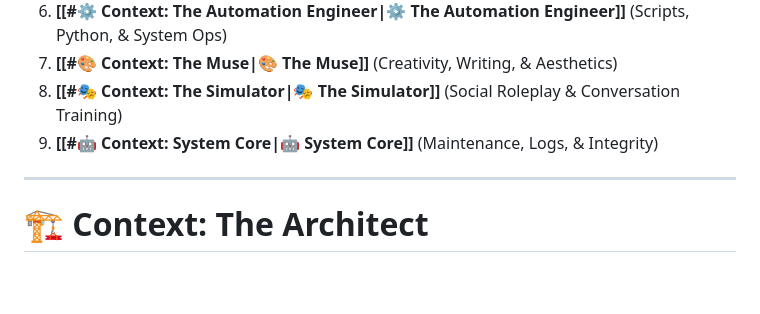
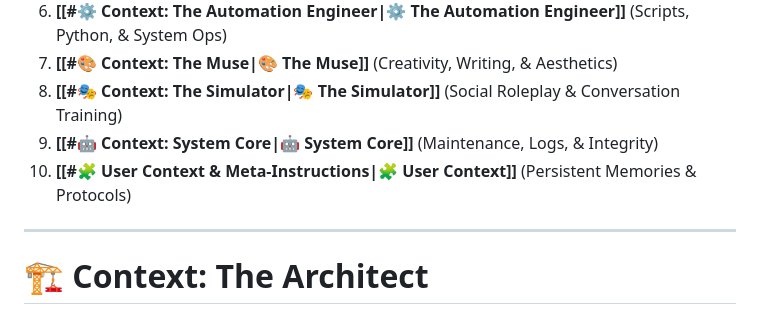
Before and after one commit to Aryan31v/Vinci, a Markdown page: 1 - 🧠 The Construct/🤖 AI Core/02 - Context Compendium.md, the part around one of its changes. Rendered like a GitHub page; blank space fills up the shorter version.

Commit message:
chore: migrate chaos stream to context compendium

```diff
--- a/1 - 🧠 The Construct/🤖 AI Core/02 - Context Compendium.md
+++ b/1 - 🧠 The Construct/🤖 AI Core/02 - Context Compendium.md
@@ -14,6 +14,7 @@
 7.  **[[#🎨 Context: The Muse|🎨 The Muse]]** (Creativity, Writing, & Aesthetics)
 8.  **[[#🎭 Context: The Simulator|🎭 The Simulator]]** (Social Roleplay & Conversation Training)
 9.  **[[#🤖 Context: System Core|🤖 System Core]]** (Maintenance, Logs, & Integrity)
+10. **[[#🧩 User Context & Meta-Instructions|🧩 User Context]]** (Persistent Memories & Protocols)
 
 ---
 
```
Also changed, not shown: other parts of 1 - 🧠 The Construct/🤖 AI Core/02 - Context Compendium.md (+82 -0 lines), 1 - 🌀 Chaos Stream.md (deleted, +0 -2 lines).
